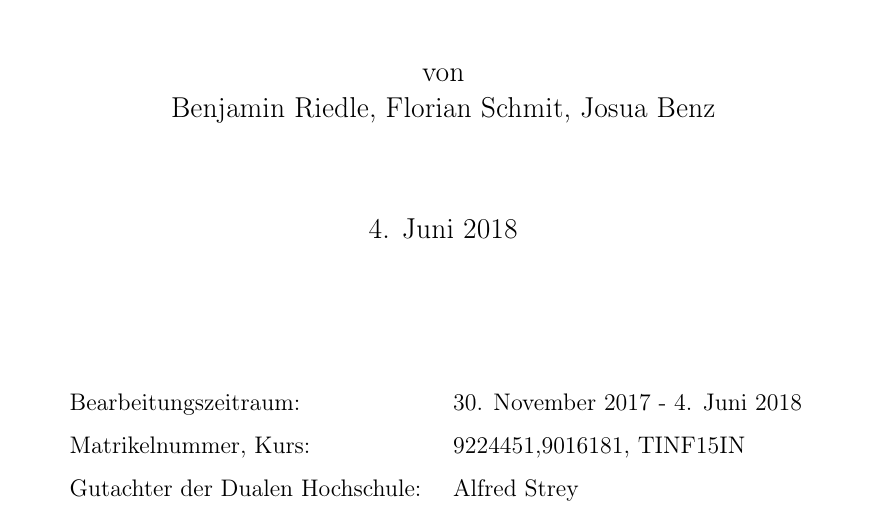
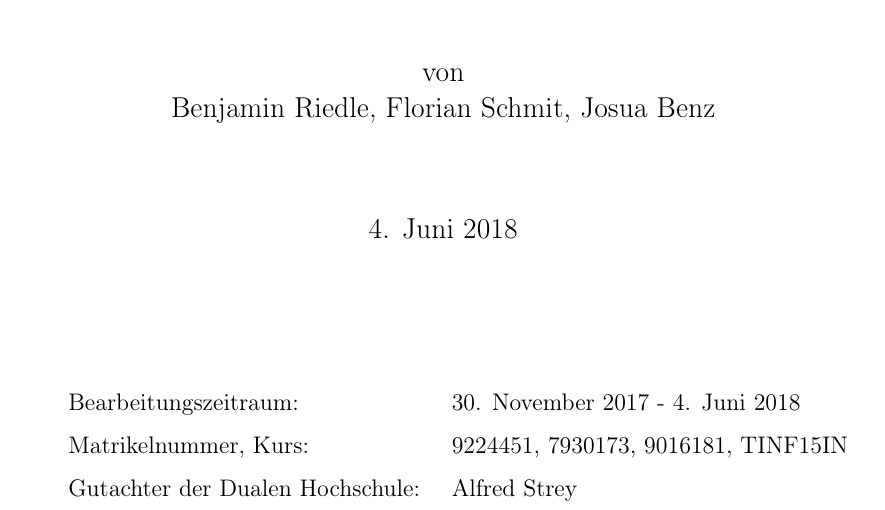
Before and after one commit to DHBW-Studienarbeit/Studienarbeit, a LaTeX thesis (main.tex): part of page 1 of 77, cut so that both start at the same text. Compiled offline with pdfLaTeX.

Commit message:
added matriculation number

```diff
--- a/main.tex
+++ b/main.tex
@@ -71,7 +71,7 @@ DIV11,						% auskommentieren, um den Seitenspiegel zu vergrößern
 \newcommand{\kind}{Studienarbeit}
 \newcommand{\course}{Informationstechnik}
 \newcommand{\Author}{Benjamin Riedle, Florian Schmit, Josua Benz}
-\newcommand{\matriculationno}{9224451,9016181}
+\newcommand{\matriculationno}{9224451, 7930173, 9016181}
 \newcommand{\kurs}{TINF15IN}
 \newcommand{\duedate}{4. Juni 2018}
 \newcommand{\bearbeitungszeit}{30. November 2017 - 4. Juni 2018}
```
